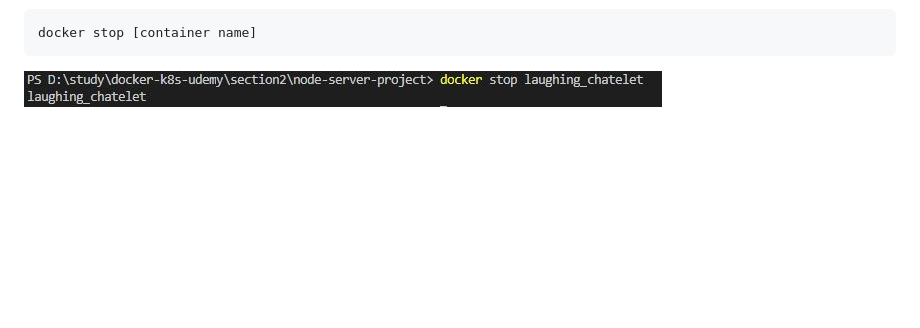
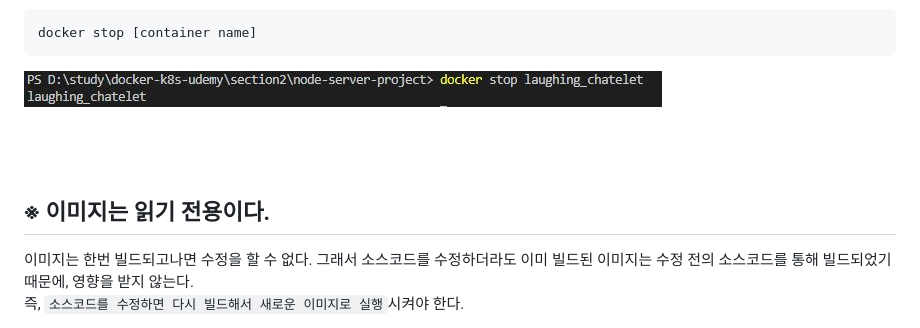
Before and after one commit to joonYK/docker-k8s-udemy, a Markdown page: section2/4. Running a Container based on our own Image.md, the part around the change printed below. GitHub-like rendering; blank space fills up the shorter version.

````diff
--- a/section2/4. Running a Container based on our own Image.md
+++ b/section2/4. Running a Container based on our own Image.md
@@ -64,3 +67,15 @@ docker ps [option]
 docker stop [container name]
 ```
 <img src="./image/docker-stop.JPG">
+
+
+<br/>
+<br/>
+<br/>
+<br/>
+
+
+## ※ 이미지는 읽기 전용이다.
+
+이미지는 한번 빌드되고나면 수정을 할 수 없다. 그래서 소스코드를 수정하더라도 이미 빌드된 이미지는 수정 전의 소스코드를 통해 빌드되었기 때문에, 영향을 받지 않는다.<br/>
+즉, `소스코드를 수정하면 다시 빌드해서 새로운 이미지로 실행`시켜야 한다.
````
Also changed, not shown: other parts of section2/4. Running a Container based on our own Image.md (+4 -1 lines), section2/5. Image Layers.md (added, +63 -0 lines), section2/image/docker-build-cache-2.JPG (added), section2/image/docker-build-cache.JPG (added), section2/image/docker-layers.JPG (added), 1 other file.
